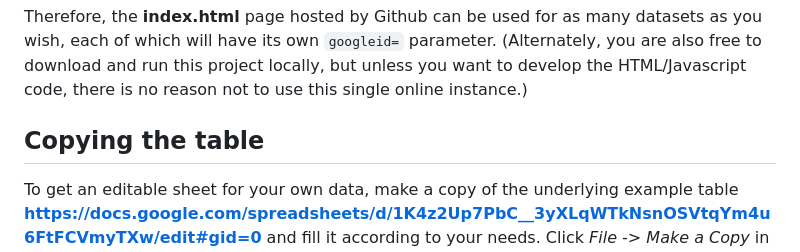
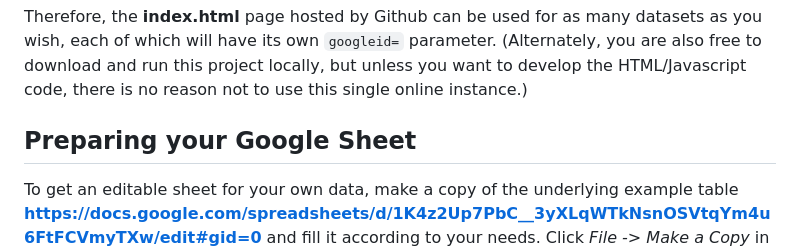
Before and after one commit to FilipDominec/googlesheet2scatterplot, a Markdown page: README.md, the part around the change. Drawn GitHub-style.

Commit message:
fix subtitel

````diff
--- a/README.md
+++ b/README.md
@@ -54,7 +54,7 @@ The core of this project is just a HTML/Javascript page, named **index.html**.
 
 Therefore, the **index.html** page hosted by Github can be used for as many datasets as you wish, each of which will have its own ```googleid=``` parameter. (Alternately, you are also free to download and run this project locally, but unless you want to develop the HTML/Javascript code, there is no reason not to use this single online instance.)
 
-## Copying the table
+## Preparing your Google Sheet
 
 To get an editable sheet for your own data, make a copy of the underlying example table **https://docs.google.com/spreadsheets/d/1K4z2Up7PbC__3yXLqWTkNsnOSVtqYm4u6FtFCVmyTXw/edit#gid=0** and fill it according to your needs. Click *File -> Make a Copy* in the main menu, then confirm the button *Make a Copy*. Rename it as you wish.
 ![](docs/copy_gs.png)
````
